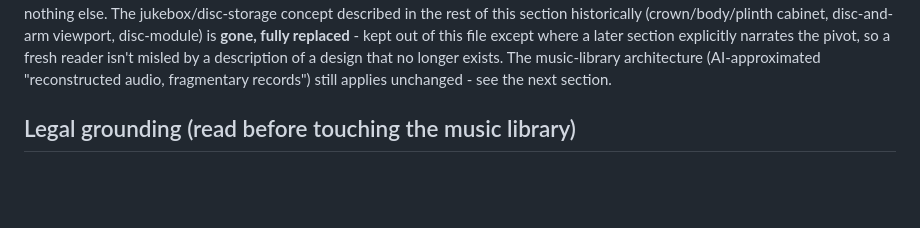
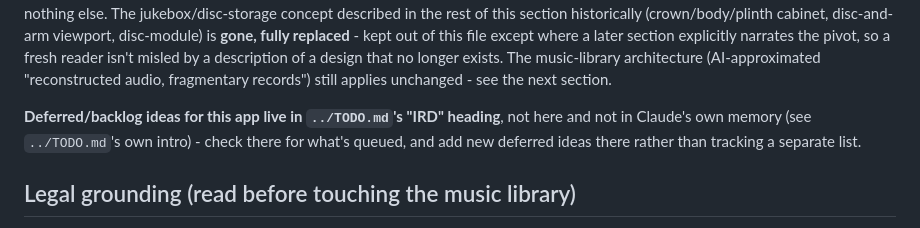
Before and after one commit to Vaseago/ImperialRadioDirectorate, a Markdown page: CLAUDE.md, the part around the change. GitHub-like rendering; blank space fills up the shorter version.

Commit message:
Add TODO.md pointer note, matching every sibling app's CLAUDE.md
Co-Authored-By: Claude Sonnet 5 <noreply@anthropic.com>

```diff
--- a/CLAUDE.md
+++ b/CLAUDE.md
@@ -26,6 +26,11 @@ where a later section explicitly narrates the pivot, so a fresh reader
 isn't misled by a description of a design that no longer exists. The
 music-library architecture (AI-approximated "reconstructed audio,
 fragmentary records") still applies unchanged - see the next section.
+
+**Deferred/backlog ideas for this app live in `../TODO.md`'s "IRD"
+heading**, not here and not in Claude's own memory (see `../TODO.md`'s
+own intro) - check there for what's queued, and add new deferred ideas
+there rather than tracking a separate list.
 
 ## Legal grounding (read before touching the music library)
 
```
